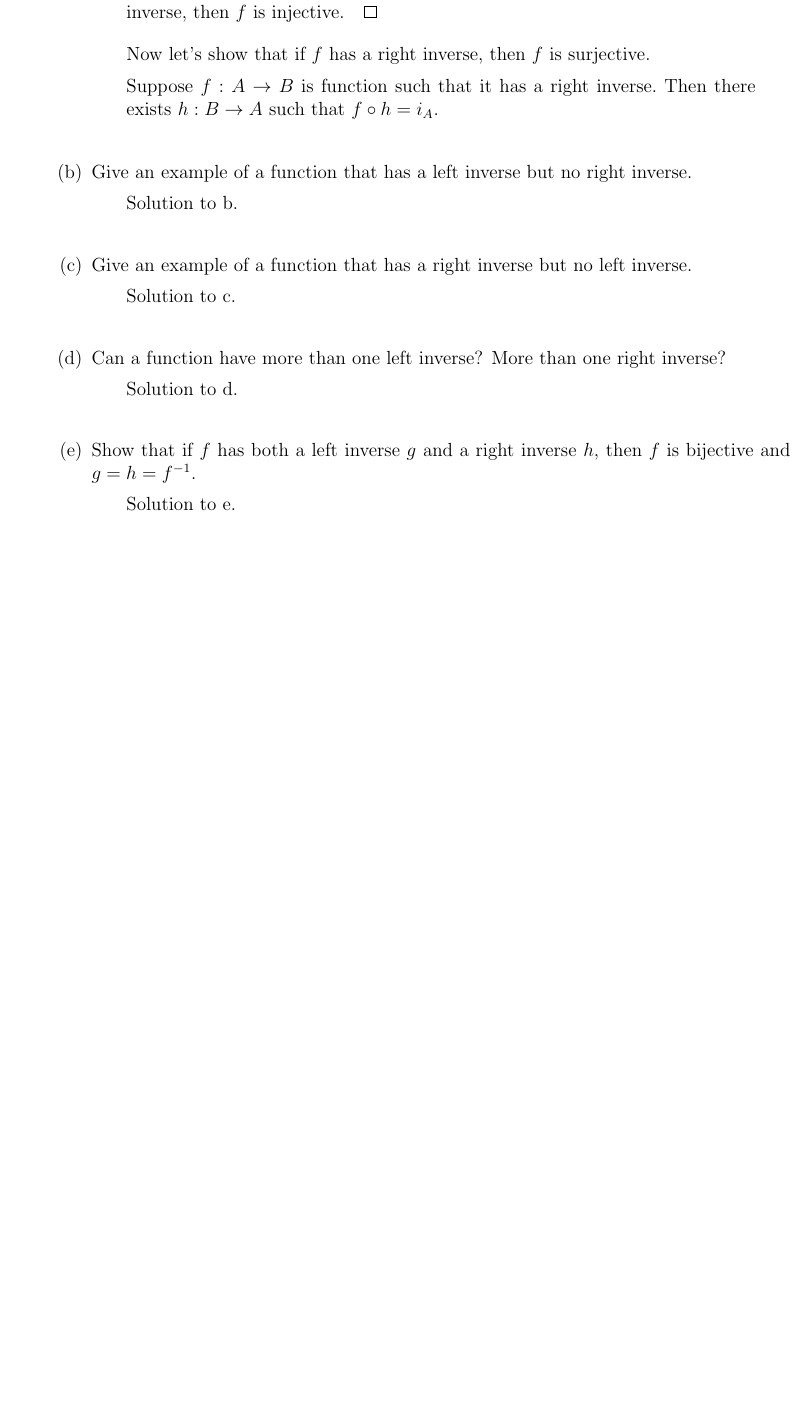
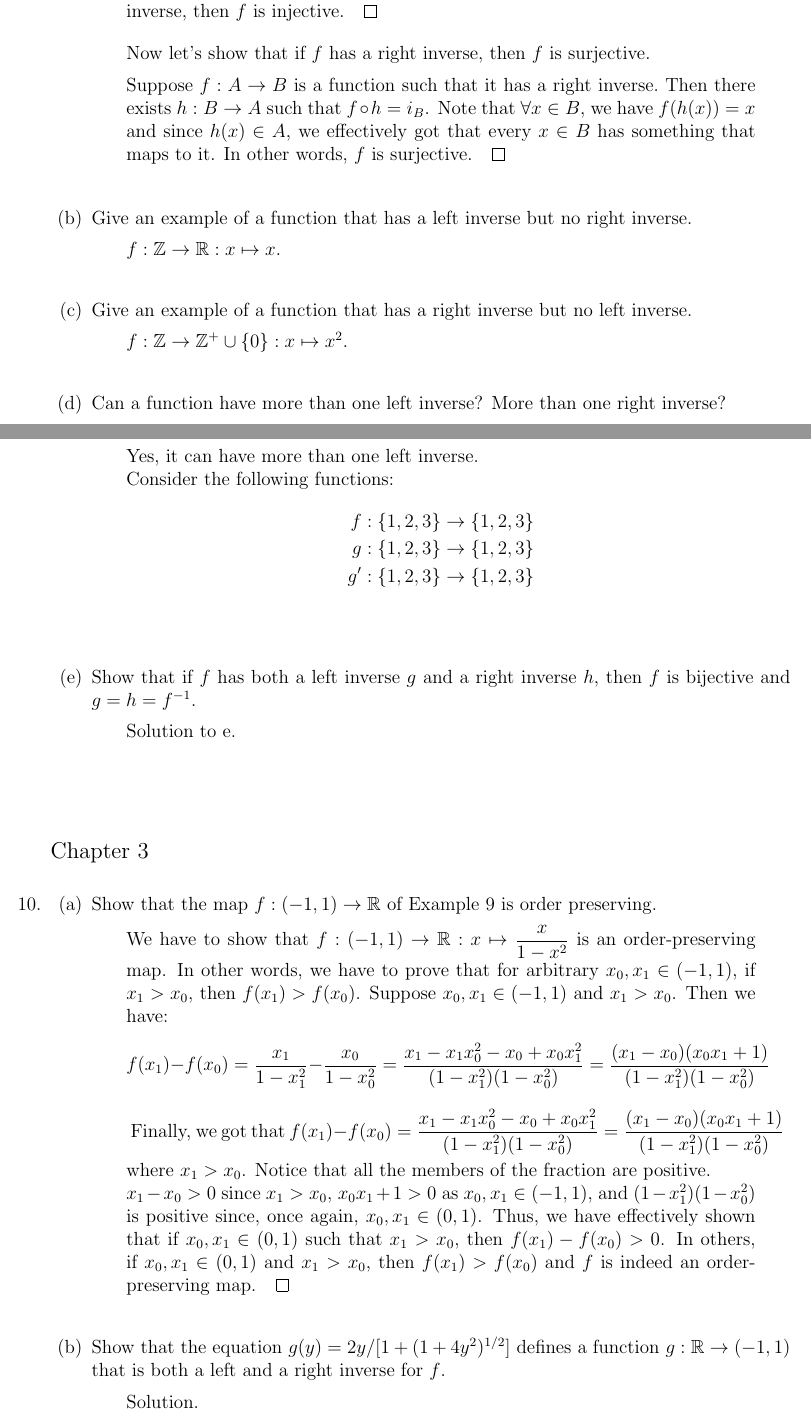
Before and after one commit to oniani/mathematics, a LaTeX problem sheet (Topology/Homework01/homework01.tex): part of page 2 of 2 before the commit and two parts of pages 2 and 3 of 3 after it, the two joined at a grey line, cut so that both start at the same text, the shorter picture padded with empty space. Compiled offline with LaTeX, dvips and Ghostscript.

Commit message:
Left and right inverses, order-preserving functions,and function categories

```diff
--- a/Topology/Homework01/homework01.tex
+++ b/Topology/Homework01/homework01.tex
@@ -178,8 +180,11 @@ Hence, if $f$ has a left inverse, then $f$ is injective.$\qed$
 \bigskip
 Now let's show that if $f$ has a right inverse, then $f$ is surjective.\\
 \medskip
-Suppose $f : A \rarr B$ is function such that it has a right inverse.\
-Then there exists $h : B \rarr A$ such that $f \circ h = i_A$.
+Suppose $f : A \rarr B$ is a function such that it has a right inverse.\
+Then there exists $h : B \rarr A$ such that $f \circ h = i_B$.
+Note that $\forall x \in B$, we have $f(h(x)) = x$ and since $h(x) \in A$,
+we effectively got that every $x \in B$ has something that maps to it.
+In other words, $f$ is surjective.$\qed$
 \end{quote}
 
 \item[]
@@ -187,7 +192,7 @@ Then there exists $h : B \rarr A$ such that $f \circ h = i_A$.
 \item[(b)]
 Give an example of a function that has a left inverse but no right inverse.
 \begin{quote}
-Solution to b.
+$f : \ints \rarr \reals : x \mapsto x$.
 \end{quote}
 
 \item[]
@@ -195,7 +200,7 @@ Solution to b.
 \item[(c)]
 Give an example of a function that has a right inverse but no left inverse.
 \begin{quote}
-Solution to c.
+$f : \ints \rarr \pints \cup \{0\} : x \mapsto x^2$.
 \end{quote}
 
 \item[]
@@ -203,7 +208,13 @@ Solution to c.
 \item[(d)]
 Can a function have more than one left inverse? More than one right inverse?
 \begin{quote}
-Solution to d.
+Yes, it can have more than one left inverse.\\
+Consider the following functions:
+\begin{align*}
+f : \{1, 2, 3\} \rarr \{1, 2, 3\}\\
+g : \{1, 2, 3\} \rarr \{1, 2, 3\}\\
+g^{\prime} : \{1, 2, 3\} \rarr \{1, 2, 3\}\\
+\end{align*}
 \end{quote}
 
 \item[]
@@ -217,5 +228,43 @@ Solution to e.
 
 \end{itemize}
 
+\item[]
+\item[]
+\item[]
+
+{\large Chapter 3}
+\vspace{0.3cm}
+
+\item[10.]
+\begin{itemize}
+\item[(a)]
+Show that the map $f : (-1, 1) \rarr \reals$ of Example 9 is order preserving.
+\begin{quote}
+We have to show that $f : (-1, 1) \rarr \reals : x \mapsto \dfrac{x}{1 - x^2}$ is
+an order-preserving map. In other words, we have to prove that for arbitrary $x_0, x_1 \in (-1, 1)$,
+if $x_1 > x_0$, then $f(x_1) > f(x_0)$. Suppose $x_0, x_1 \in (-1, 1)$ and $x_1 > x_0$.
+Then we have:
+$$f(x_1) - f(x_0) = \dfrac{x_1}{1 - x_1^2} - \dfrac{x_0}{1 - x_0^2} = \dfrac{x_1 - x_1x_0^2 - x_0 + x_0x_1^2}{(1 - x_1^2)(1 - x_0^2)} = \dfrac{(x_1 - x_0)(x_0x_1 + 1)}{(1 - x_1^2)(1 - x_0^2)}$$
+\vspace{0.15cm}
+Finally, we got that $f(x_1) - f(x_0) = \dfrac{x_1 - x_1x_0^2 - x_0 + x_0x_1^2}{(1 - x_1^2)(1 - x_0^2)} = \dfrac{(x_1 - x_0)(x_0x_1 + 1)}{(1 - x_1^2)(1 - x_0^2)}$
+where $x_1 > x_0$. Notice that all the members of the fraction are positive.\\
+$x_1 - x_0 > 0$ since $x_1 > x_0$, $x_0x_1 + 1 > 0$ as $x_0, x_1 \in (-1, 1)$, and $(1 - x_1^2)(1 - x_0^2)$ is positive
+since, once again, $x_0, x_1 \in (0, 1)$. Thus, we have effectively shown that if $x_0, x_1 \in (0, 1)$ such that $x_1 > x_0$,
+then $f(x_1) - f(x_0) > 0$. In others, if $x_0, x_1 \in (0, 1)$ and $x_1 > x_0$, then $f(x_1) > f(x_0)$ and $f$ is indeed an order-preserving map.$\qed$
+\end{quote}
+
+\item[]
+
+\item[(b)]
+Show that the equation $g(y) = 2y / [1 + (1 + 4y^2)^{1/2}]$ defines a function
+$g : \reals \rarr (-1, 1)$ that is both a left and a right inverse for $f$.
+
+\begin{quote}
+Solution.
+\end{quote}
+\end{itemize}
+
+
+
 \end{itemize}
 \end{document}
```
Also changed, not shown: Topology/Homework01/homework01.pdf, Topology/Homework01/homework01.tex (2 more changed lines).
